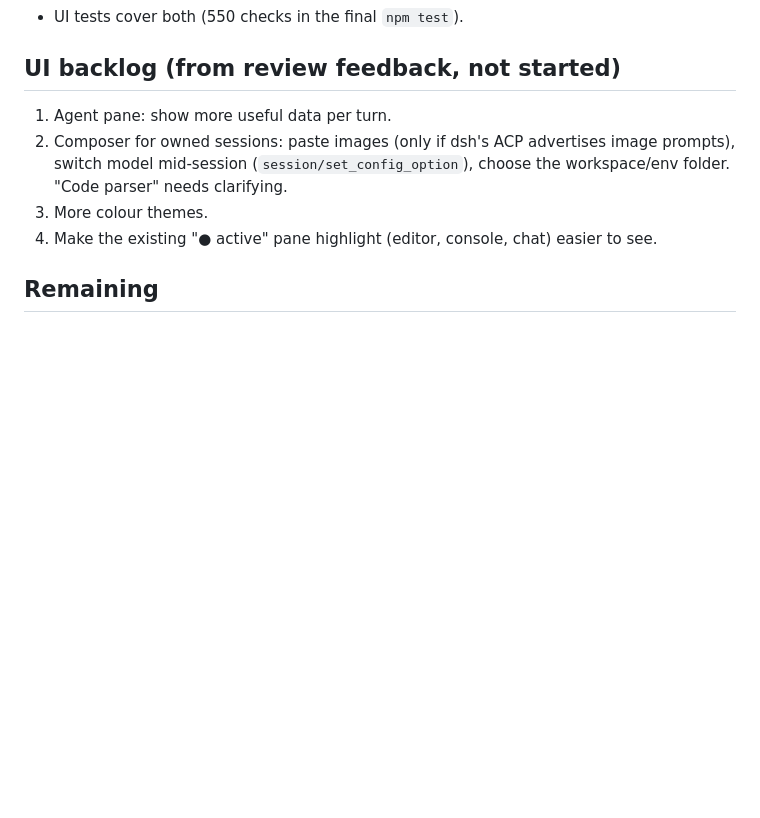
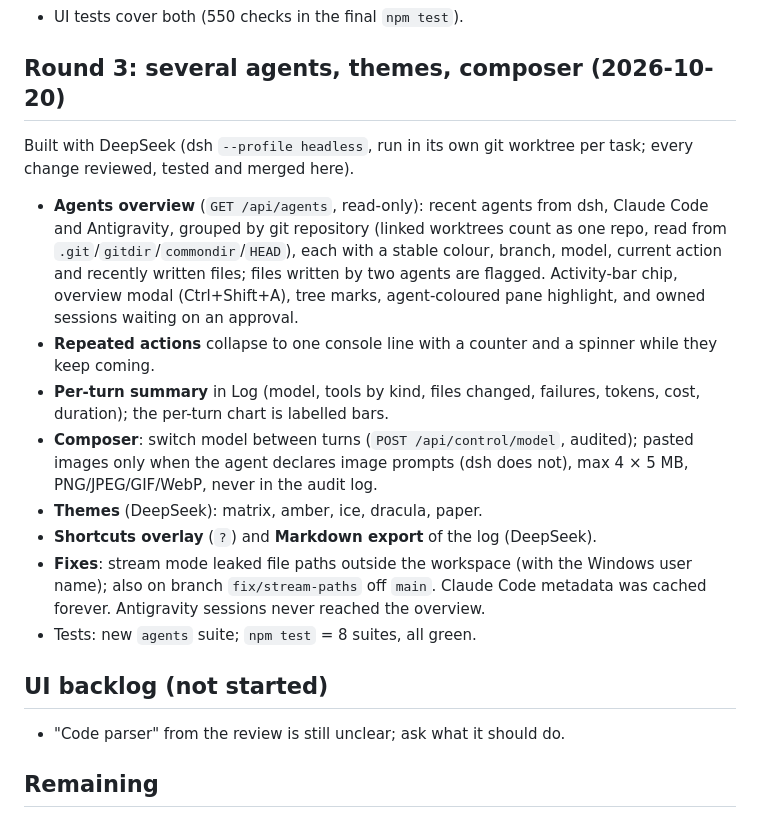
Before and after one commit to ionut27001/agenttail, a Markdown page: docs/dev/v0.2-status.md, the part around the change. GitHub-like rendering; blank space fills up the shorter version.

Commit message:
Record round 3 in the v0.2 status

```diff
--- a/docs/dev/v0.2-status.md
+++ b/docs/dev/v0.2-status.md
@@ -117,15 +117,36 @@ The ACP catalog listed `deepseek-official` and `ollama` models; the default,
   its own resize handle. The choice is remembered.
 - UI tests cover both (550 checks in the final `npm test`).
 
-## UI backlog (from review feedback, not started)
+## Round 3: several agents, themes, composer (2026-10-20)
 
-1. Agent pane: show more useful data per turn.
-2. Composer for owned sessions: paste images (only if dsh's ACP advertises
-   image prompts), switch model mid-session (`session/set_config_option`),
-   choose the workspace/env folder. "Code parser" needs clarifying.
-3. More colour themes.
-4. Make the existing "● active" pane highlight (editor, console, chat)
-   easier to see.
+Built with DeepSeek (dsh `--profile headless`, run in its own git
+worktree per task; every change reviewed, tested and merged here).
+
+- **Agents overview** (`GET /api/agents`, read-only): recent agents from dsh,
+  Claude Code and Antigravity, grouped by git repository (linked worktrees
+  count as one repo, read from `.git`/`gitdir`/`commondir`/`HEAD`), each
+  with a stable colour, branch, model, current action and recently written
+  files; files written by two agents are flagged. Activity-bar chip, overview
+  modal (Ctrl+Shift+A), tree marks, agent-coloured pane highlight, and owned
+  sessions waiting on an approval.
+- **Repeated actions** collapse to one console line with a counter and a
+  spinner while they keep coming.
+- **Per-turn summary** in Log (model, tools by kind, files changed, failures,
+  tokens, cost, duration); the per-turn chart is labelled bars.
+- **Composer**: switch model between turns (`POST /api/control/model`,
+  audited); pasted images only when the agent declares image prompts (dsh
+  does not), max 4 × 5 MB, PNG/JPEG/GIF/WebP, never in the audit log.
+- **Themes** (DeepSeek): matrix, amber, ice, dracula, paper.
+- **Shortcuts overlay** (`?`) and **Markdown export** of the log (DeepSeek).
+- **Fixes**: stream mode leaked file paths outside the workspace (with the
+  Windows user name); also on branch `fix/stream-paths` off `main`. Claude
+  Code metadata was cached forever. Antigravity sessions never reached the
+  overview.
+- Tests: new `agents` suite; `npm test` = 8 suites, all green.
+
+## UI backlog (not started)
+
+- "Code parser" from the review is still unclear; ask what it should do.
 
 ## Remaining
 
```
